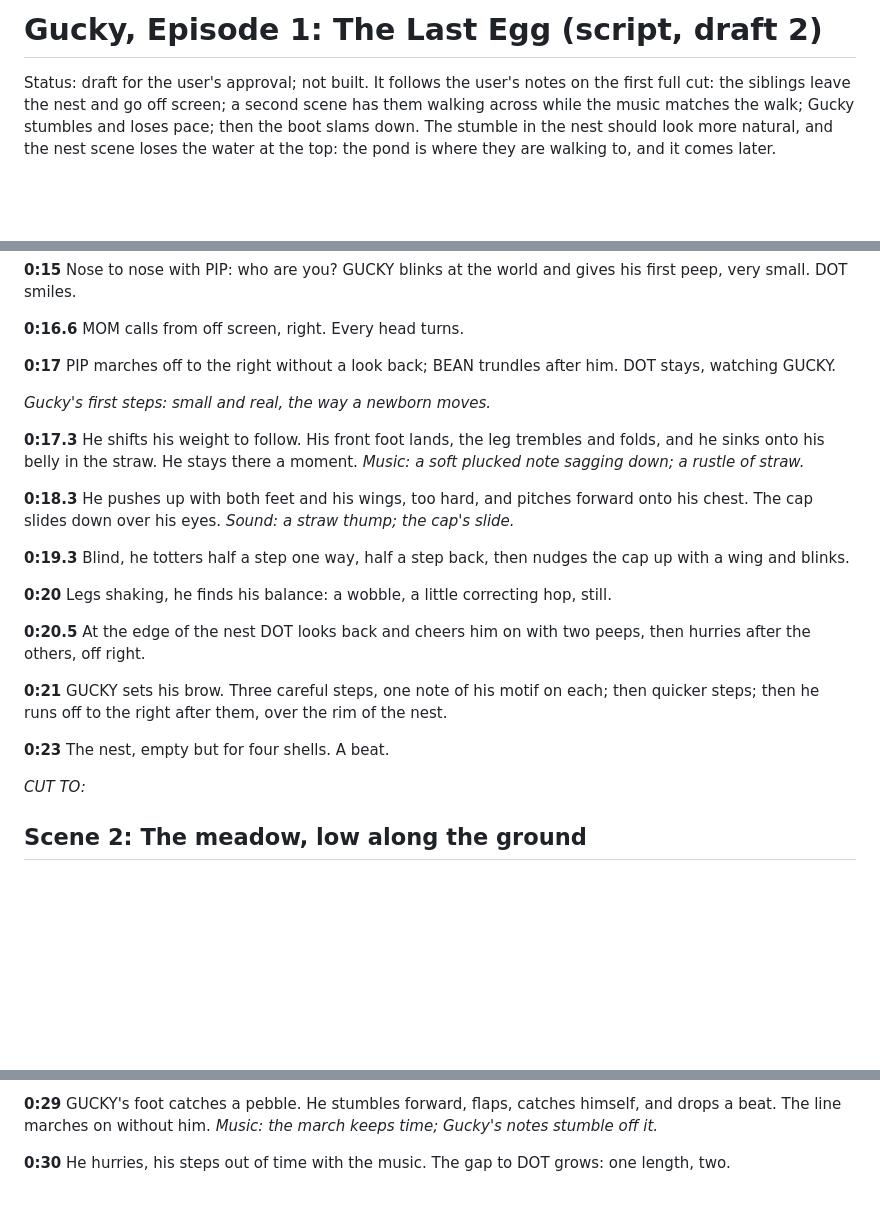
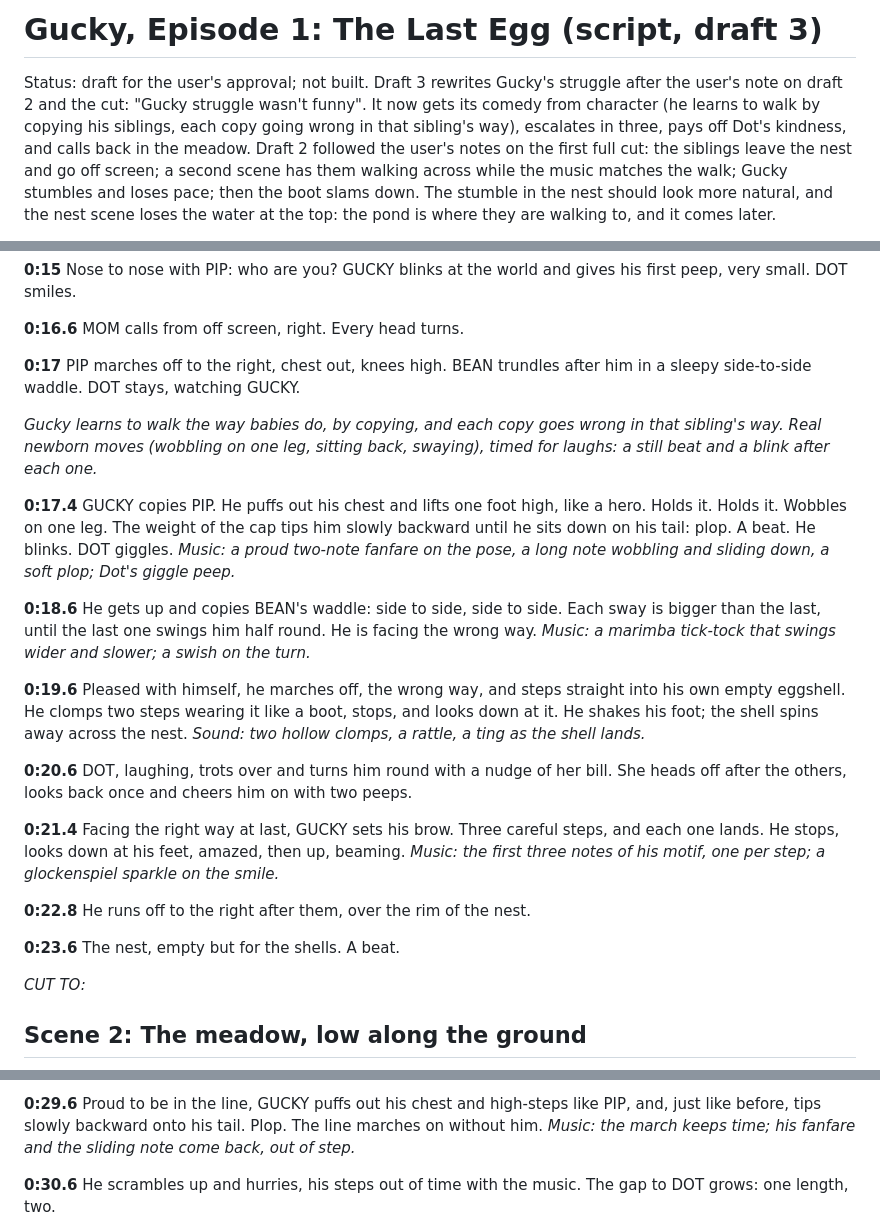
Before and after one commit to sdagist1-ai/lineart, a Markdown page: films/gucky-01-the-last-egg/SCRIPT.md, 3 parts joined by grey strips. Rendered like a GitHub page; blank space fills up the shorter version.

Commit message:
Gucky 01: script draft 3, a funnier first-steps struggle
The user found the struggle unfunny. Gucky now learns to walk by copying:
Pip's hero step tips him onto his tail, Bean's waddle swings him round to
face the wrong way, he marches into his own shell and clomps in it, and Dot
turns him round. His first three real steps land, and he beams. In the
meadow he tries Pip's step again and topples the same way, losing the line.

Co-Authored-By: Claude Opus 5.5 <noreply@anthropic.com>
Claude-Session: https://claude.ai/code/session_01KKceQLCyAWSQLVCKMMP6HY

```diff
--- a/films/gucky-01-the-last-egg/SCRIPT.md
+++ b/films/gucky-01-the-last-egg/SCRIPT.md
@@ -1,7 +1,10 @@
-# Gucky, Episode 1: The Last Egg (script, draft 2)
+# Gucky, Episode 1: The Last Egg (script, draft 3)
 
-Status: draft for the user's approval; not built. It follows the user's notes on the first full
-cut: the siblings leave the nest and go off screen; a second scene has them walking across while
+Status: draft for the user's approval; not built. Draft 3 rewrites Gucky's struggle after the
+user's note on draft 2 and the cut: "Gucky struggle wasn't funny". It now gets its comedy from
+character (he learns to walk by copying his siblings, each copy going wrong in that sibling's
+way), escalates in three, pays off Dot's kindness, and calls back in the meadow. Draft 2 followed
+the user's notes on the first full cut: the siblings leave the nest and go off screen; a second scene has them walking across while
 the music matches the walk; Gucky stumbles and loses pace; then the boot slams down. The stumble
 in the nest should look more natural, and the nest scene loses the water at the top: the pond is
 where they are walking to, and it comes later.
@@ -48,31 +51,38 @@ very small. DOT smiles.
 
 **0:16.6** MOM calls from off screen, right. Every head turns.
 
-**0:17** PIP marches off to the right without a look back; BEAN trundles after him. DOT stays,
-watching GUCKY.
+**0:17** PIP marches off to the right, chest out, knees high. BEAN trundles after him in a
+sleepy side-to-side waddle. DOT stays, watching GUCKY.
 
-*Gucky's first steps: small and real, the way a newborn moves.*
+*Gucky learns to walk the way babies do, by copying, and each copy goes wrong in that sibling's
+way. Real newborn moves (wobbling on one leg, sitting back, swaying), timed for laughs: a still
+beat and a blink after each one.*
 
-**0:17.3** He shifts his weight to follow. His front foot lands, the leg trembles and folds, and
-he sinks onto his belly in the straw. He stays there a moment.
-*Music: a soft plucked note sagging down; a rustle of straw.*
+**0:17.4** GUCKY copies PIP. He puffs out his chest and lifts one foot high, like a hero.
+Holds it. Holds it. Wobbles on one leg. The weight of the cap tips him slowly backward until he
+sits down on his tail: plop. A beat. He blinks. DOT giggles.
+*Music: a proud two-note fanfare on the pose, a long note wobbling and sliding down, a soft plop;
+Dot's giggle peep.*
 
-**0:18.3** He pushes up with both feet and his wings, too hard, and pitches forward onto his
-chest. The cap slides down over his eyes.
-*Sound: a straw thump; the cap's slide.*
+**0:18.6** He gets up and copies BEAN's waddle: side to side, side to side. Each sway is bigger
+than the last, until the last one swings him half round. He is facing the wrong way.
+*Music: a marimba tick-tock that swings wider and slower; a swish on the turn.*
 
-**0:19.3** Blind, he totters half a step one way, half a step back, then nudges the cap up with
-a wing and blinks.
+**0:19.6** Pleased with himself, he marches off, the wrong way, and steps straight into his own
+empty eggshell. He clomps two steps wearing it like a boot, stops, and looks down at it. He
+shakes his foot; the shell spins away across the nest.
+*Sound: two hollow clomps, a rattle, a ting as the shell lands.*
 
-**0:20** Legs shaking, he finds his balance: a wobble, a little correcting hop, still.
+**0:20.6** DOT, laughing, trots over and turns him round with a nudge of her bill. She heads off
+after the others, looks back once and cheers him on with two peeps.
 
-**0:20.5** At the edge of the nest DOT looks back and cheers him on with two peeps, then hurries
-after the others, off right.
+**0:21.4** Facing the right way at last, GUCKY sets his brow. Three careful steps, and each one
+lands. He stops, looks down at his feet, amazed, then up, beaming.
+*Music: the first three notes of his motif, one per step; a glockenspiel sparkle on the smile.*
 
-**0:21** GUCKY sets his brow. Three careful steps, one note of his motif on each; then quicker
-steps; then he runs off to the right after them, over the rim of the nest.
+**0:22.8** He runs off to the right after them, over the rim of the nest.
 
-**0:23** The nest, empty but for four shells. A beat.
+**0:23.6** The nest, empty but for the shells. A beat.
 
 *CUT TO:*
 
@@ -95,8 +105,8 @@ line.
 
-**0:29** GUCKY's foot catches a pebble. He stumbles forward, flaps, catches himself, and drops a
-beat. The line marches on without him.
-*Music: the march keeps time; Gucky's notes stumble off it.*
+**0:29.6** Proud to be in the line, GUCKY puffs out his chest and high-steps like PIP, and,
+just like before, tips slowly backward onto his tail. Plop. The line marches on without him.
+*Music: the march keeps time; his fanfare and the sliding note come back, out of step.*
 
-**0:30** He hurries, his steps out of time with the music. The gap to DOT grows: one length,
-two.
+**0:30.6** He scrambles up and hurries, his steps out of time with the music. The gap to DOT
+grows: one length, two.
 
```
Also changed, not shown: other parts of films/gucky-01-the-last-egg/SCRIPT.md (+12 -11 lines).
